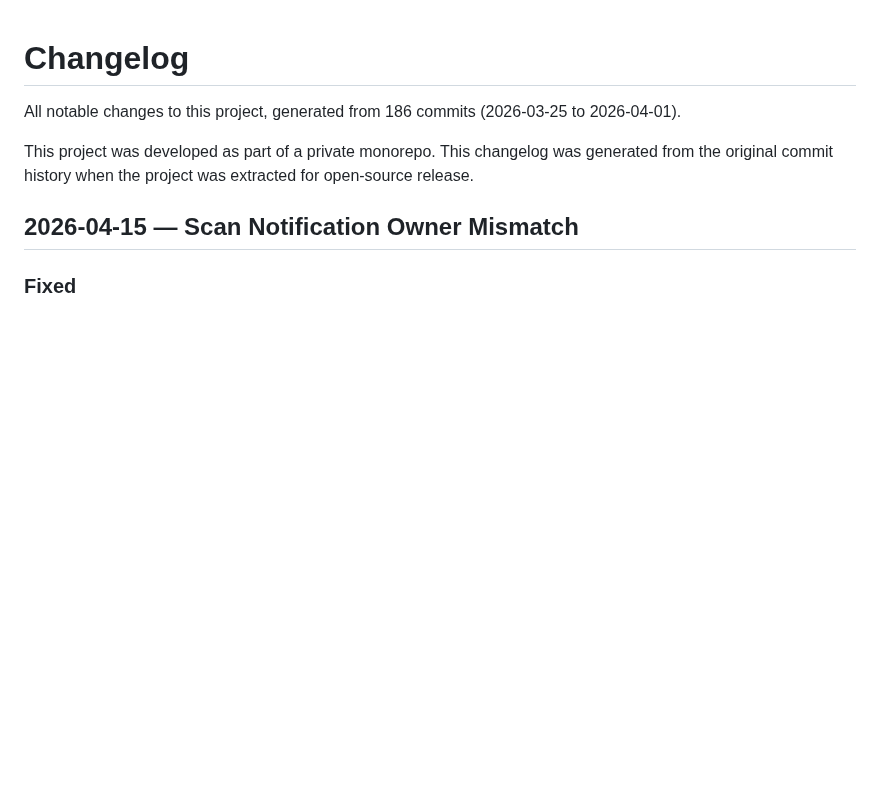
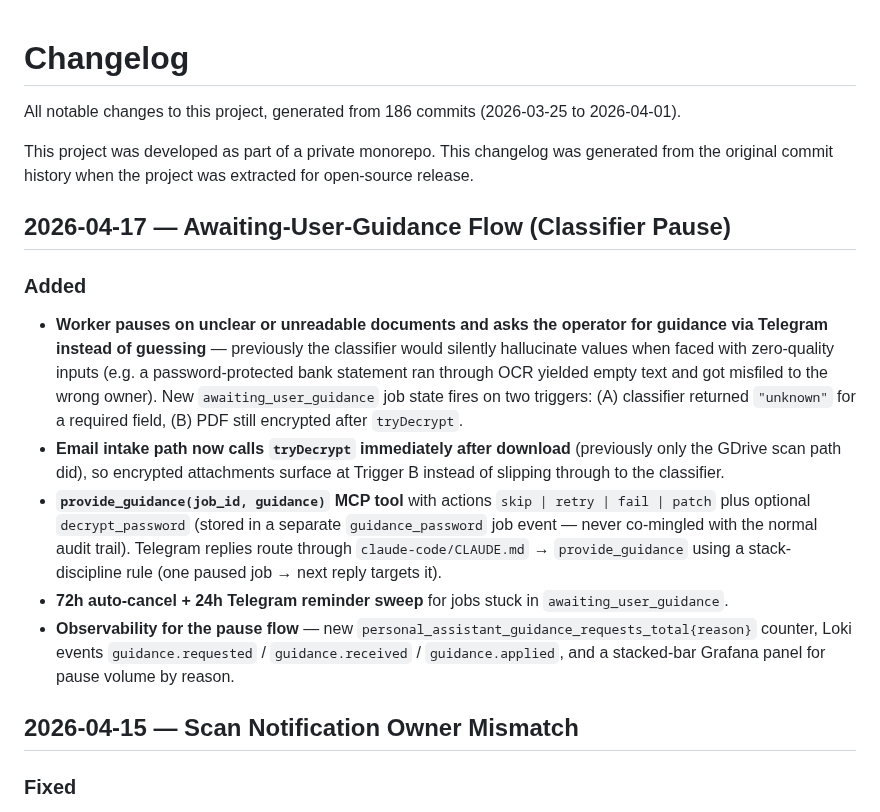
Before and after one commit to mcsdodo/personal-assistant, a Markdown page: CHANGELOG.md, the part around the change. Drawn GitHub-style; blank space fills up the shorter version.

Commit message:
docs(personal-assistant): backfill CHANGELOG entry for guidance-pause flow
Subtree public CHANGELOG was stuck at 2026-04-15, covering none of the
task-57 pause-for-guidance work that landed between 2026-04-16 and
2026-04-17. Derived from root CHANGELOG with private references
scrubbed (specific doc id, bank name, internal project name,
Grafana panel id).

Co-Authored-By: Claude Opus 4.7 (1M context) <noreply@anthropic.com>

```diff
--- a/CHANGELOG.md
+++ b/CHANGELOG.md
@@ -3,6 +3,15 @@
 All notable changes to this project, generated from 186 commits (2026-03-25 to 2026-04-01).
 
 This project was developed as part of a private monorepo. This changelog was generated from the original commit history when the project was extracted for open-source release.
+
+## 2026-04-17 — Awaiting-User-Guidance Flow (Classifier Pause)
+
+### Added
+- **Worker pauses on unclear or unreadable documents and asks the operator for guidance via Telegram instead of guessing** — previously the classifier would silently hallucinate values when faced with zero-quality inputs (e.g. a password-protected bank statement ran through OCR yielded empty text and got misfiled to the wrong owner). New `awaiting_user_guidance` job state fires on two triggers: (A) classifier returned `"unknown"` for a required field, (B) PDF still encrypted after `tryDecrypt`.
+- **Email intake path now calls `tryDecrypt` immediately after download** (previously only the GDrive scan path did), so encrypted attachments surface at Trigger B instead of slipping through to the classifier.
+- **`provide_guidance(job_id, guidance)` MCP tool** with actions `skip | retry | fail | patch` plus optional `decrypt_password` (stored in a separate `guidance_password` job event — never co-mingled with the normal audit trail). Telegram replies route through `claude-code/CLAUDE.md` → `provide_guidance` using a stack-discipline rule (one paused job → next reply targets it).
+- **72h auto-cancel + 24h Telegram reminder sweep** for jobs stuck in `awaiting_user_guidance`.
+- **Observability for the pause flow** — new `personal_assistant_guidance_requests_total{reason}` counter, Loki events `guidance.requested` / `guidance.received` / `guidance.applied`, and a stacked-bar Grafana panel for pause volume by reason.
 
 ## 2026-04-15 — Scan Notification Owner Mismatch
 
```
